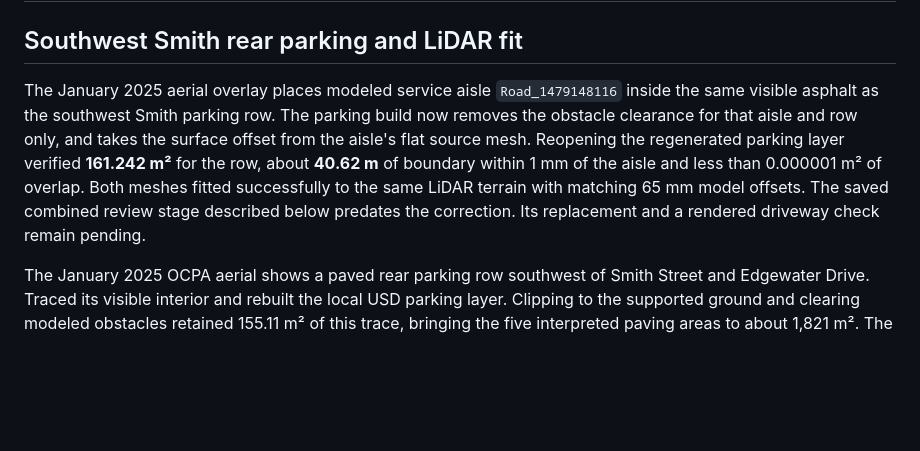
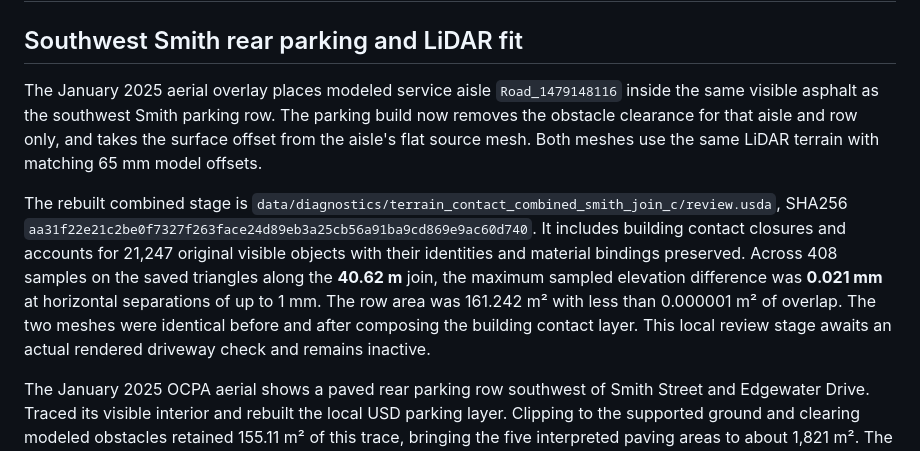
Before and after one commit to ajoiventures/TWIN, a Markdown page: docs/MAIN_STREET_GROUND_AND_CANOPY.md, the part around the change. Rendered like a GitHub page; blank space fills up the shorter version.

Commit message:
Verify flush Smith driveway in rebuilt terrain review

```diff
--- a/docs/MAIN_STREET_GROUND_AND_CANOPY.md
+++ b/docs/MAIN_STREET_GROUND_AND_CANOPY.md
@@ -2,7 +2,9 @@
 
 ## Southwest Smith rear parking and LiDAR fit
 
-The January 2025 aerial overlay places modeled service aisle `Road_1479148116` inside the same visible asphalt as the southwest Smith parking row. The parking build now removes the obstacle clearance for that aisle and row only, and takes the surface offset from the aisle's flat source mesh. Reopening the regenerated parking layer verified **161.242 m²** for the row, about **40.62 m** of boundary within 1 mm of the aisle and less than 0.000001 m² of overlap. Both meshes fitted successfully to the same LiDAR terrain with matching 65 mm model offsets. The saved combined review stage described below predates the correction. Its replacement and a rendered driveway check remain pending.
+The January 2025 aerial overlay places modeled service aisle `Road_1479148116` inside the same visible asphalt as the southwest Smith parking row. The parking build now removes the obstacle clearance for that aisle and row only, and takes the surface offset from the aisle's flat source mesh. Both meshes use the same LiDAR terrain with matching 65 mm model offsets.
+
+The rebuilt combined stage is `data/diagnostics/terrain_contact_combined_smith_join_c/review.usda`, SHA256 `aa31f22e21c2be0f7327f263face24d89eb3a25cb56a91ba9cd869e9ac60d740`. It includes building contact closures and accounts for 21,247 original visible objects with their identities and material bindings preserved. Across 408 samples on the saved triangles along the **40.62 m** join, the maximum sampled elevation difference was **0.021 mm** at horizontal separations of up to 1 mm. The row area was 161.242 m² with less than 0.000001 m² of overlap. The two meshes were identical before and after composing the building contact layer. This local review stage awaits an actual rendered driveway check and remains inactive.
 
 The January 2025 OCPA aerial shows a paved rear parking row southwest of Smith Street and Edgewater Drive. Traced its visible interior and rebuilt the local USD parking layer. Clipping to the supported ground and clearing modeled obstacles retained 155.11 m² of this trace, bringing the five interpreted paving areas to about 1,821 m². The local aerial-alignment view shows the new trace against the source image and City streets.
 
```
